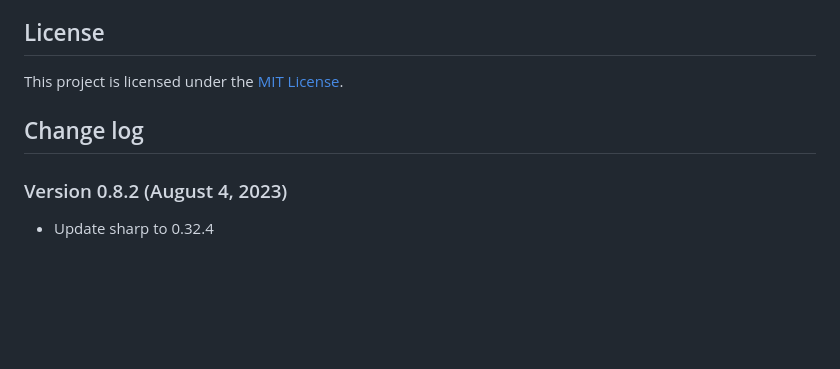
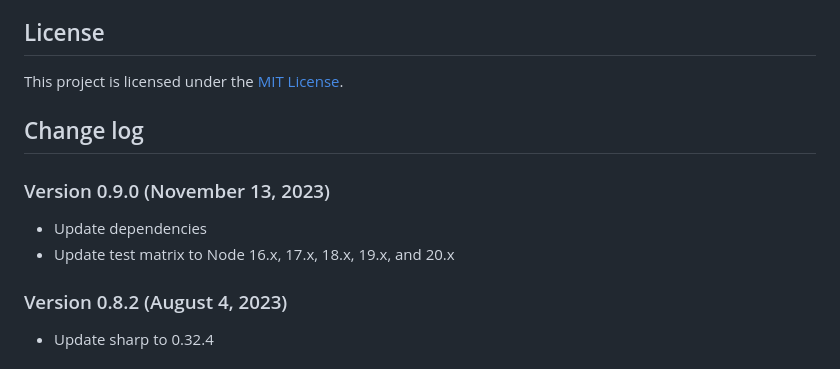
Before and after one commit to florianeckerstorfer/remark-images, a Markdown page: README.md, the part around the change. GitHub-like rendering; blank space fills up the shorter version.

Commit message:
docs: Update changelog in README

```diff
--- a/README.md
+++ b/README.md
@@ -120,6 +120,11 @@ This project is licensed under the [MIT License](LICENSE.md).
 
 ## Change log
 
+### Version 0.9.0 (November 13, 2023)
+
+- Update dependencies
+- Update test matrix to Node 16.x, 17.x, 18.x, 19.x, and 20.x
+
 ### Version 0.8.2 (August 4, 2023)
 
 - Update sharp to 0.32.4
```
